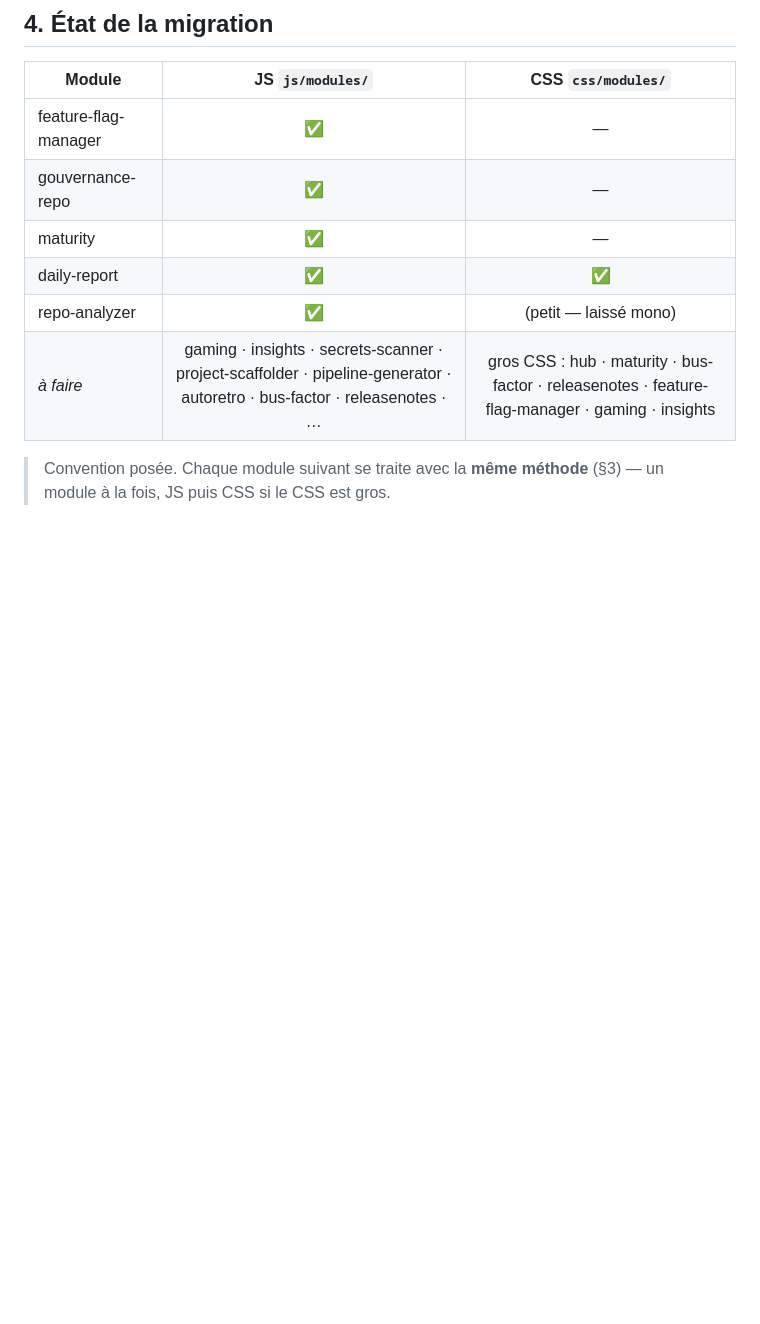
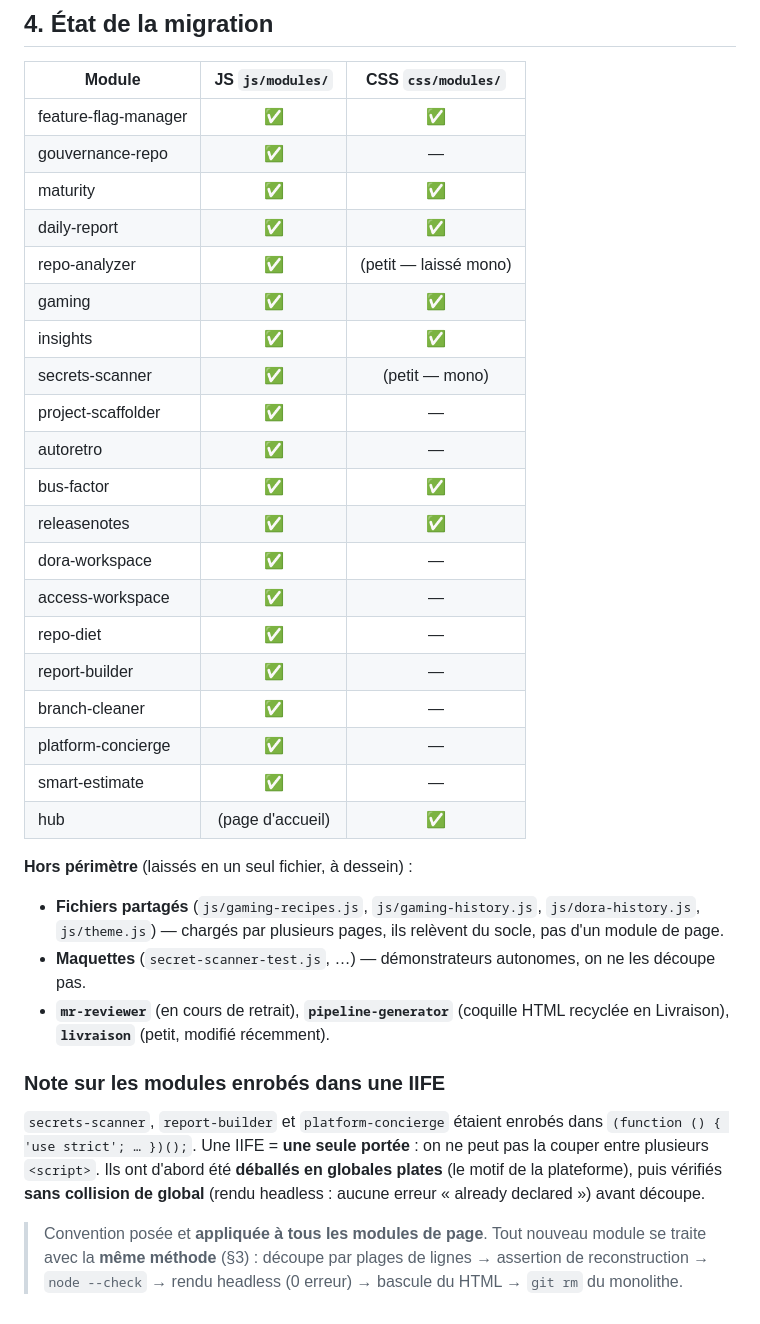
Before and after one commit to ivguenyp123/Salsifi, a Markdown page: docs/ARCHITECTURE.md, the part around the change. GitHub-like rendering; blank space fills up the shorter version.

Commit message:
docs: ARCHITECTURE.md — table de migration a jour (14 modules JS + 7 CSS decoupes), note IIFE & hors-perimetre
Co-Authored-By: Claude Opus 4.8 <noreply@anthropic.com>
Claude-Session: https://claude.ai/code/session_01QeMMpjJDZXTB1YjEUnM3J1

```diff
--- a/docs/ARCHITECTURE.md
+++ b/docs/ARCHITECTURE.md
@@ -72,12 +72,42 @@ Le socle partagé vit dans `css/core/` (`tokens.css`, `base.css`). Le CSS d'un m
 
 | Module | JS `js/modules/` | CSS `css/modules/` |
 |---|:--:|:--:|
-| feature-flag-manager | ✅ | — |
+| feature-flag-manager | ✅ | ✅ |
 | gouvernance-repo | ✅ | — |
-| maturity | ✅ | — |
+| maturity | ✅ | ✅ |
 | daily-report | ✅ | ✅ |
 | repo-analyzer | ✅ | (petit — laissé mono) |
-| _à faire_ | gaming · insights · secrets-scanner · project-scaffolder · pipeline-generator · autoretro · bus-factor · releasenotes · … | gros CSS : hub · maturity · bus-factor · releasenotes · feature-flag-manager · gaming · insights |
+| gaming | ✅ | ✅ |
+| insights | ✅ | ✅ |
+| secrets-scanner | ✅ | (petit — mono) |
+| project-scaffolder | ✅ | — |
+| autoretro | ✅ | — |
+| bus-factor | ✅ | ✅ |
+| releasenotes | ✅ | ✅ |
+| dora-workspace | ✅ | — |
+| access-workspace | ✅ | — |
+| repo-diet | ✅ | — |
+| report-builder | ✅ | — |
+| branch-cleaner | ✅ | — |
+| platform-concierge | ✅ | — |
+| smart-estimate | ✅ | — |
+| hub | (page d'accueil) | ✅ |
 
-> Convention posée. Chaque module suivant se traite avec la **même méthode** (§3) — un module à
-> la fois, JS puis CSS si le CSS est gros.
+**Hors périmètre** (laissés en un seul fichier, à dessein) :
+- **Fichiers partagés** (`js/gaming-recipes.js`, `js/gaming-history.js`, `js/dora-history.js`,
+  `js/theme.js`) — chargés par plusieurs pages, ils relèvent du socle, pas d'un module de page.
+- **Maquettes** (`secret-scanner-test.js`, …) — démonstrateurs autonomes, on ne les découpe pas.
+- **`mr-reviewer`** (en cours de retrait), **`pipeline-generator`** (coquille HTML recyclée en
+  Livraison), **`livraison`** (petit, modifié récemment).
+
+### Note sur les modules enrobés dans une IIFE
+
+`secrets-scanner`, `report-builder` et `platform-concierge` étaient enrobés dans
+`(function () { 'use strict'; … })();`. Une IIFE = **une seule portée** : on ne peut pas la couper
+entre plusieurs `<script>`. Ils ont d'abord été **déballés en globales plates** (le motif de la
+plateforme), puis vérifiés **sans collision de global** (rendu headless : aucune erreur
+« already declared ») avant découpe.
+
+> Convention posée et **appliquée à tous les modules de page**. Tout nouveau module se traite
+> avec la **même méthode** (§3) : découpe par plages de lignes → assertion de reconstruction →
+> `node --check` → rendu headless (0 erreur) → bascule du HTML → `git rm` du monolithe.
```
